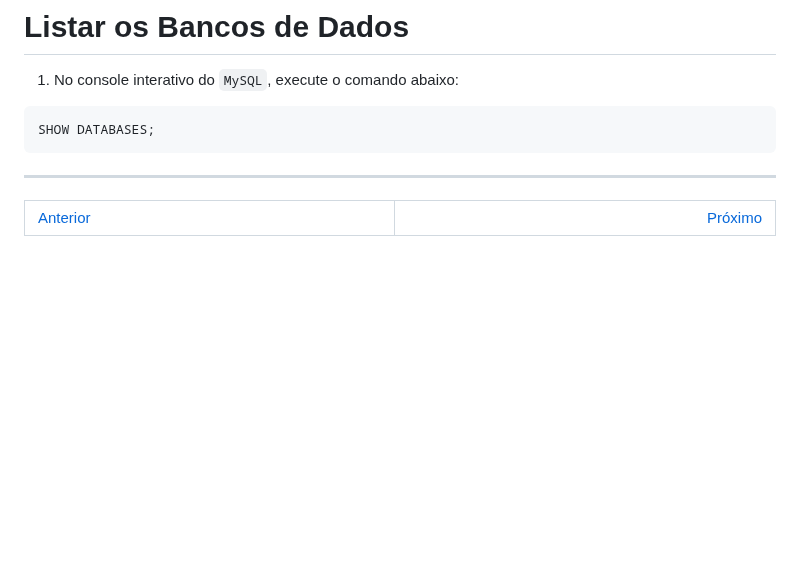
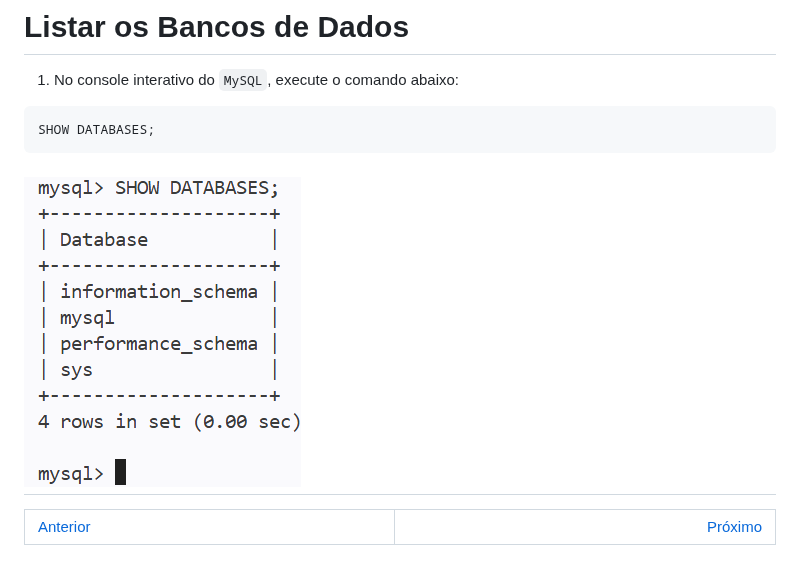
Before and after one commit to wdiasmaciel/01-banco-de-dados-mysql, a Markdown page: 02-mysql.md, the part around the change. Drawn GitHub-style; pictures changed too: img/showdatabases.png (added); blank space fills up the shorter version.

Commit message:
Exemplo

````diff
--- a/02-mysql.md
+++ b/02-mysql.md
@@ -98,6 +98,7 @@ sudo mysql -u root -p
 SHOW DATABASES;
 ```
 
+![Comando SHOW DATABASES](./img/showdatabases.png)
 ---
 
 <table width="100%" style="border: none; border-collapse: collapse;">
````
